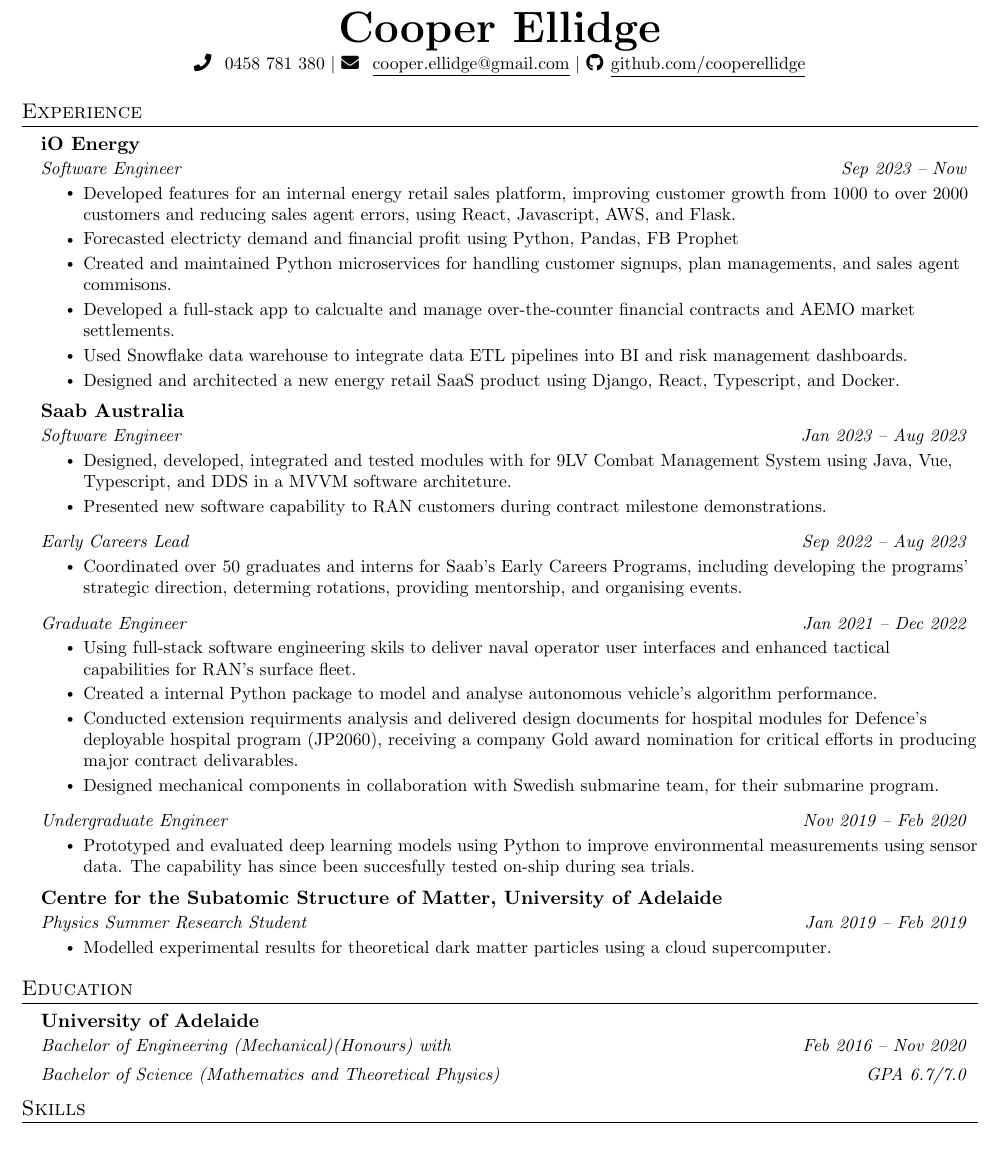
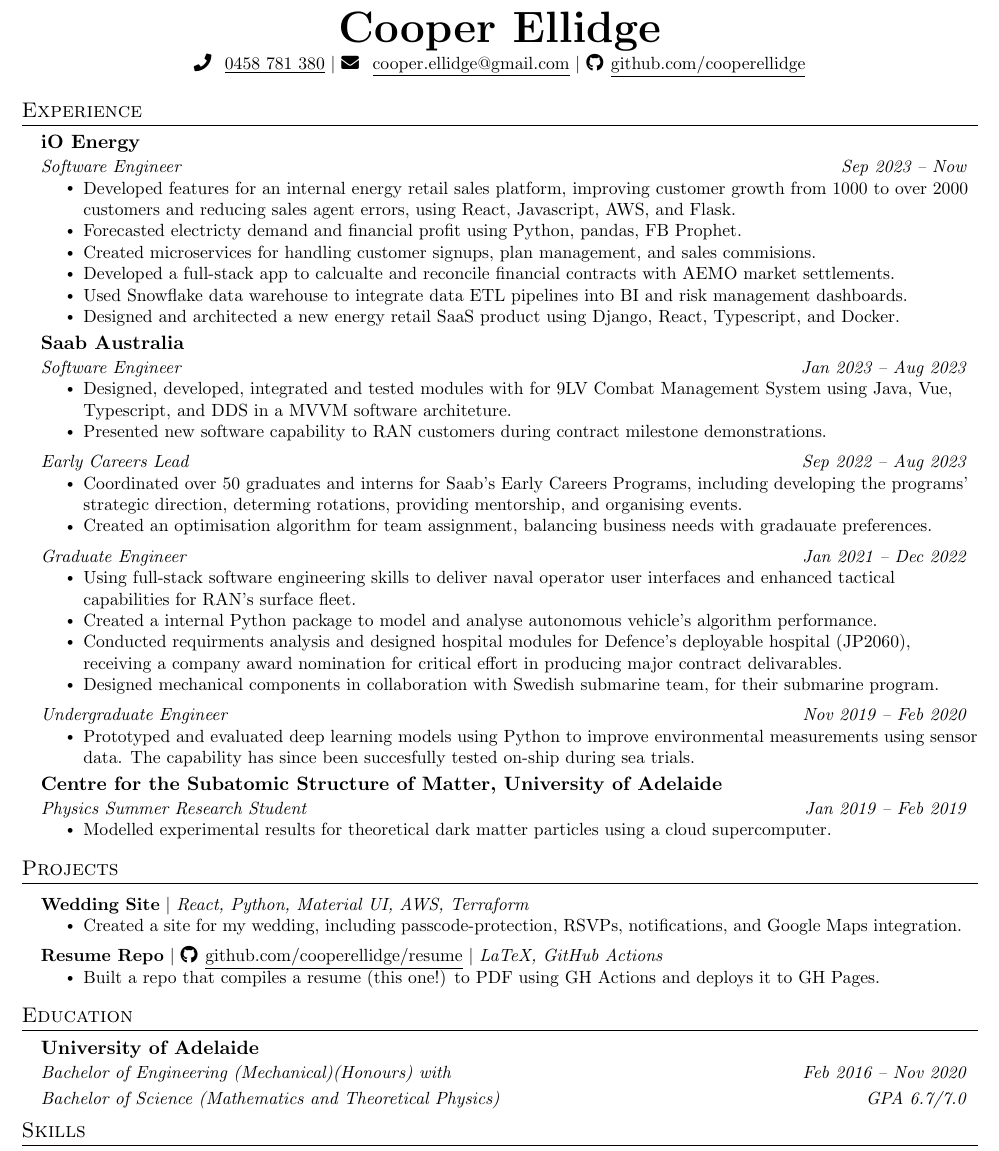
Before and after one commit to cooperellidge/resume, a LaTeX CV (resume.tex): part of the page, cut so that both start at the same text. Compiled offline with pdfLaTeX.

Commit message:
update resume

```diff
--- a/resume.tex
+++ b/resume.tex
@@ -111,7 +111,7 @@
 %----------HEADING----------
 \begin{center}
   \textbf{\Huge Cooper Ellidge} \\ \vspace{1pt}
-  \small \faPhone[solid] \hspace{1pt} \small 0458 781 380 $|$
+  \small \faPhone[solid] \hspace{1pt} \small \href{tel:+61 458 781 380}{\underline{0458 781 380}} $|$
   \small \faEnvelope[solid] \hspace{1pt} \href{mailto:cooper.ellidge@gmail.com}{\underline{cooper.ellidge@gmail.com}} $|$
   % \small \faUser[solid] \hspace{1pt} \href{https://cooperellidge.github.io}{\underline{cooperellidge.github.io}} $|$
   \small \faGithub \hspace{1pt} \href{https://github.com/cooperellidge}{\underline{github.com/cooperellidge}}
@@ -127,9 +127,9 @@
 {Software Engineer}{Sep 2023 -- Now}
 \resumeItemListStart
 \resumeItem{Developed features for an internal energy retail sales platform, improving customer growth from 1000 to over 2000 customers and reducing sales agent errors, using React, Javascript, AWS, and Flask.}
-\resumeItem{Forecasted electricty demand and financial profit using Python, Pandas, FB Prophet}
-\resumeItem{Created and maintained Python microservices for handling customer signups, plan managements, and sales agent commisons.}
-\resumeItem{Developed a full-stack app to calcualte and manage over-the-counter financial contracts and AEMO market settlements.}
+\resumeItem{Forecasted electricty demand and financial profit using Python, pandas, FB Prophet.}
+\resumeItem{Created microservices for handling customer signups, plan management, and sales commisions.}
+\resumeItem{Developed a full-stack app to calcualte and reconcile financial contracts with AEMO market settlements.}
 \resumeItem{Used Snowflake data warehouse to integrate data ETL pipelines into BI and risk management dashboards.}
 \resumeItem{Designed and architected a new energy retail SaaS product using Django, React, Typescript, and Docker.}
 \resumeItemListEnd
@@ -153,14 +153,15 @@
 {Early Careers Lead}{Sep 2022 -- Aug 2023}
 \resumeItemListStart
 \resumeItem{Coordinated over 50 graduates and interns for Saab's Early Careers Programs, including developing the programs' strategic direction, determing rotations, providing mentorship, and organising events.}
+\resumeItem{Created an optimisation algorithm for team assignment, balancing business needs with gradauate preferences.}
 \resumeItemListEnd
 
 \resumeSubSubheading
 {Graduate Engineer}{Jan 2021 -- Dec 2022}
 \resumeItemListStart
-\resumeItem{Using full-stack software engineering skils to deliver naval operator user interfaces and enhanced tactical capabilities for RAN's surface fleet.}
+\resumeItem{Using full-stack software engineering skills to deliver naval operator user interfaces and enhanced tactical capabilities for RAN's surface fleet.}
 \resumeItem{Created a internal Python package to model and analyse autonomous vehicle's algorithm performance.}
-\resumeItem{Conducted extension requirments analysis and delivered design documents for hospital modules for Defence's deployable hospital program (JP2060), receiving a company Gold award nomination for critical efforts in producing major contract delivarables.}
+\resumeItem{Conducted requirments analysis and designed hospital modules for Defence's deployable hospital (JP2060), receiving a company award nomination for critical effort in producing major contract delivarables.}
 \resumeItem{Designed mechanical components in collaboration with Swedish submarine team, for their submarine program.}
 \resumeItemListEnd
 
@@ -176,6 +177,24 @@
 {Physics Summer Research Student}{Jan 2019 -- Feb 2019}
 \resumeItemListStart
 \resumeItem{Modelled experimental results for theoretical dark matter particles using a cloud supercomputer.}
+\resumeItemListEnd
+
+\resumeSubHeadingListEnd
+
+%-----------PROJECTS-----------
+\section{Projects}
+\resumeSubHeadingListStart
+
+\resumeProjectHeading
+{\textbf{Wedding Site} $|$ \emph{React, Python, Material UI, AWS, Terraform}}{}
+\resumeItemListStart
+\resumeItem{Created a site for my wedding, including passcode-protection, RSVPs, notifications, and Google Maps integration.}
+\resumeItemListEnd
+
+\resumeProjectHeading
+{\textbf{Resume Repo} $|$ \small \faGithub \hspace{1pt} \href{https://github.com/cooperellidge/resume}{\underline{github.com/cooperellidge/resume}} $|$ \emph{LaTeX, GitHub Actions}}{}
+\resumeItemListStart
+\resumeItem{Built a repo that compiles a resume (this one!) to PDF using GH Actions and deploys it to GH Pages.}
 \resumeItemListEnd
 
 \resumeSubHeadingListEnd
```
